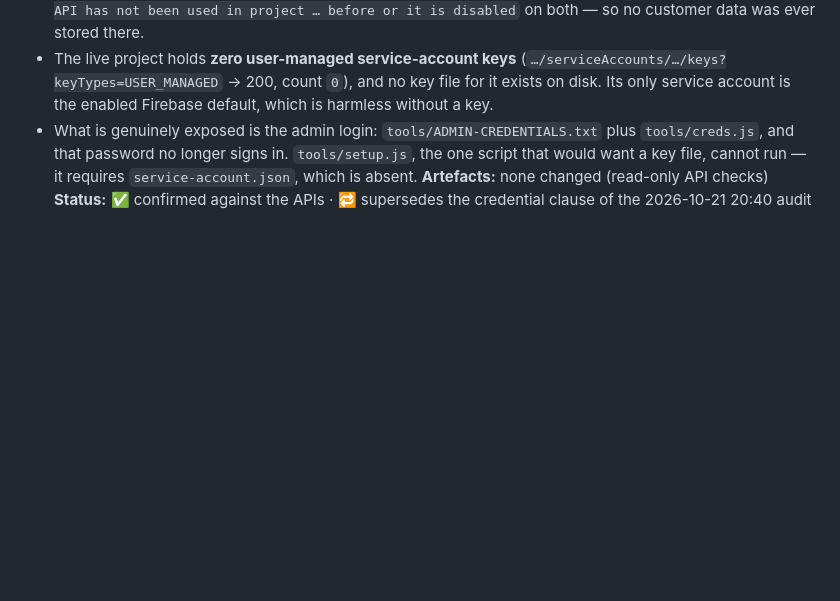
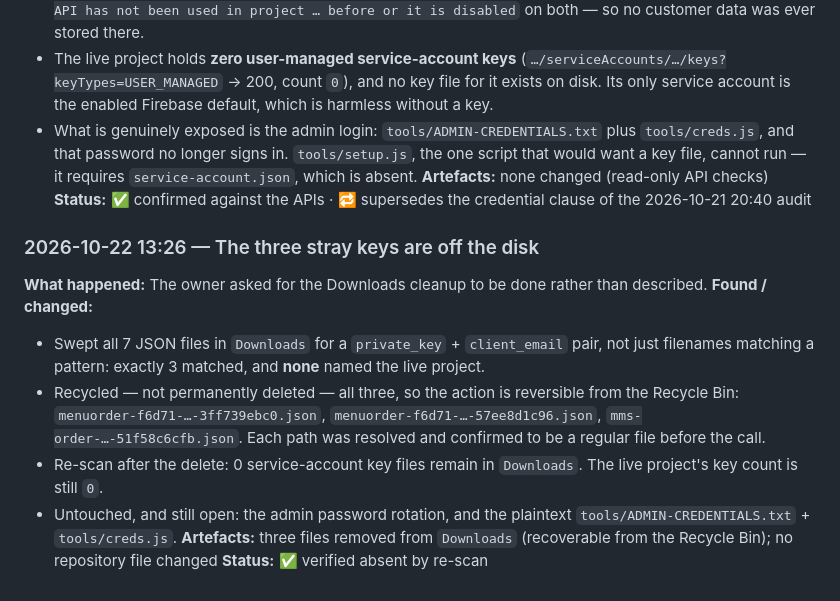
Before and after one commit to Iyern0/ridzuanshop, a Markdown page: WORKLOG.md, the part around the change. Drawn GitHub-style; blank space fills up the shorter version.

Commit message:
docs(worklog): the three stray keys are recycled, verified absent

```diff
--- a/WORKLOG.md
+++ b/WORKLOG.md
@@ -1496,3 +1496,13 @@ otifyOwnerClaim fires ? closing the QR path that previously reached the seller w
 - What is genuinely exposed is the admin login: `tools/ADMIN-CREDENTIALS.txt` plus `tools/creds.js`, and that password no longer signs in. `tools/setup.js`, the one script that would want a key file, cannot run — it requires `service-account.json`, which is absent.
 **Artefacts:** none changed (read-only API checks)
 **Status:** ✅ confirmed against the APIs · 🔁 supersedes the credential clause of the 2026-10-21 20:40 audit
+
+### 2026-10-22 13:26 — The three stray keys are off the disk
+**What happened:** The owner asked for the Downloads cleanup to be done rather than described.
+**Found / changed:**
+- Swept all 7 JSON files in `Downloads` for a `private_key` + `client_email` pair, not just filenames matching a pattern: exactly 3 matched, and **none** named the live project.
+- Recycled — not permanently deleted — all three, so the action is reversible from the Recycle Bin: `menuorder-f6d71-…-3ff739ebc0.json`, `menuorder-f6d71-…-57ee8d1c96.json`, `mms-order-…-51f58c6cfb.json`. Each path was resolved and confirmed to be a regular file before the call.
+- Re-scan after the delete: 0 service-account key files remain in `Downloads`. The live project's key count is still `0`.
+- Untouched, and still open: the admin password rotation, and the plaintext `tools/ADMIN-CREDENTIALS.txt` + `tools/creds.js`.
+**Artefacts:** three files removed from `Downloads` (recoverable from the Recycle Bin); no repository file changed
+**Status:** ✅ verified absent by re-scan
```
